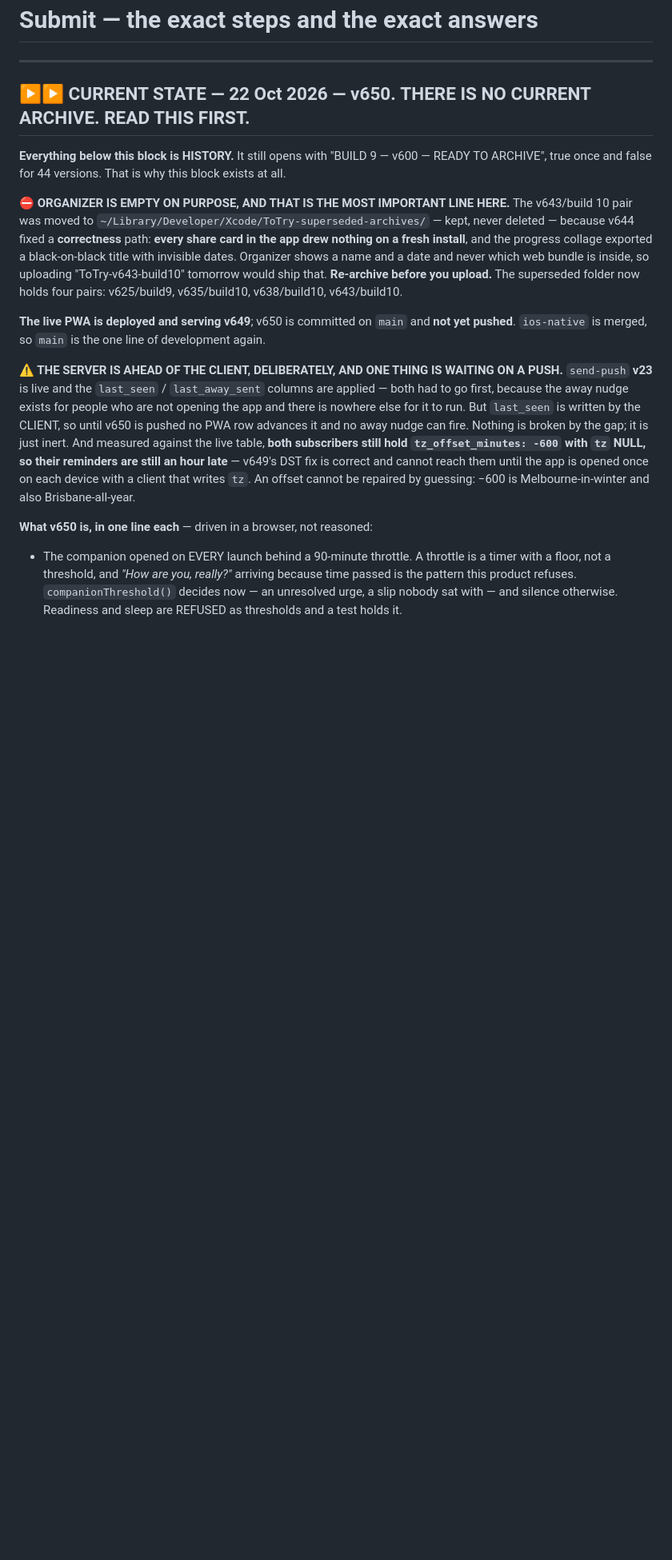
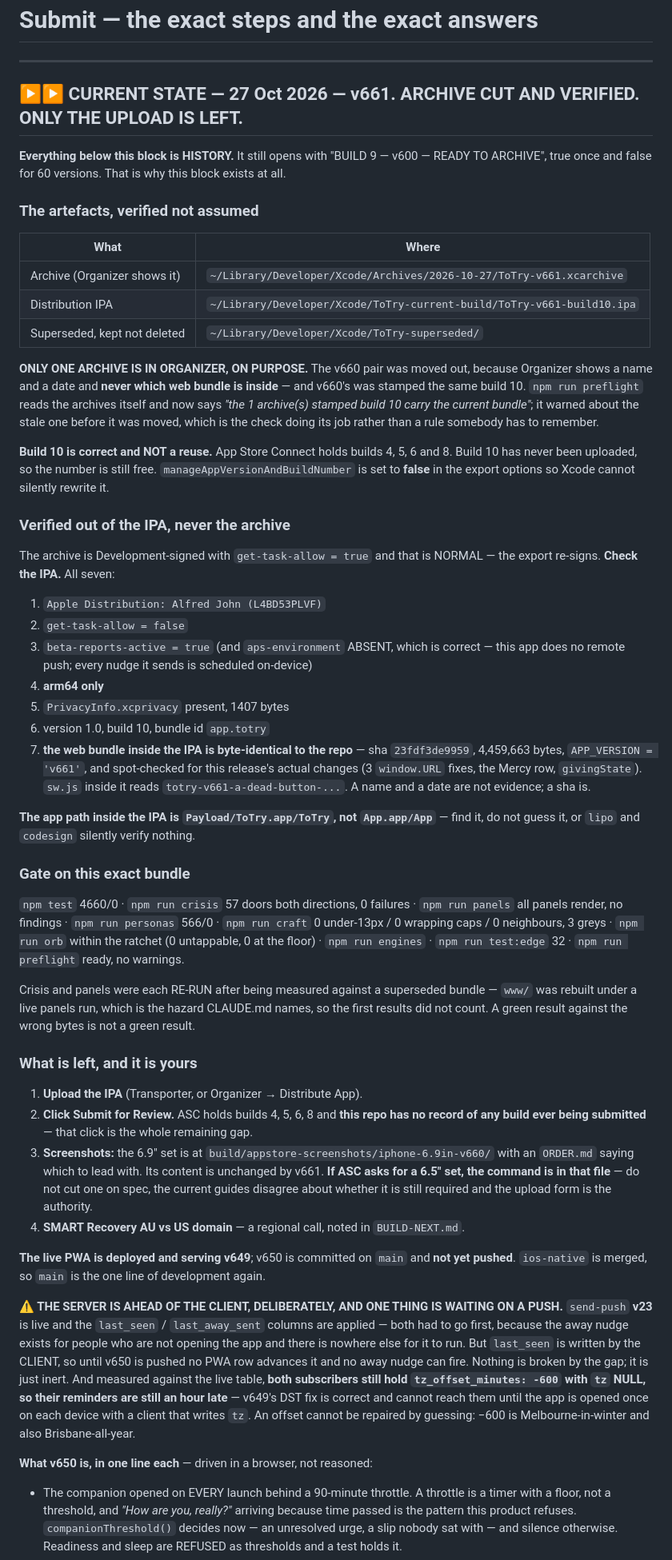
Before and after one commit to alfredjohn200101/ToTry, a Markdown page: SUBMIT-CHECKLIST.md, the part around the change. Shown at 80% size. Rendered like a GitHub page; blank space fills up the shorter version.

Commit message:
docs: v661 archive cut and verified — the checklist says so out of the IPA
SUBMIT-CHECKLIST.md's current-state block said "THERE IS NO CURRENT ARCHIVE" for
v650, which is now false. Rewritten to the artefacts that exist and how they were
verified, because this file's own opening line is that everything below it was
"true once and false for 60 versions".

What it now records rather than implies:

 - Only ONE archive is in Organizer, on purpose. The v660 pair was moved to
   ~/Library/Developer/Xcode/ToTry-superseded/ (kept, never deleted) because it
   was stamped the SAME build 10 and Organizer shows a name and a date and never
   which web bundle is inside. preflight reads the archives itself and warned
   about it before it was moved — the check doing its job instead of a rule
   somebody has to remember.
 - Build 10 is correct and not a reuse: ASC holds 4, 5, 6, 8.
   manageAppVersionAndBuildNumber is set to FALSE in the export options so Xcode
   cannot silently rewrite it.
 - Verified out of the IPA, never the archive — the archive is Development-signed
   with get-task-allow=true by design because the export re-signs. All seven:
   distribution identity, get-task-allow=false, beta-reports-active=true (and
   aps-environment ABSENT, which is correct — this app does no remote push),
   arm64 only, PrivacyInfo 1407 bytes, 1.0/10/app.totry, and the seventh is the
   one that matters: the web bundle inside the IPA is BYTE-IDENTICAL to the repo
   at sha 23fdf3de9959, carrying APP_VERSION 'v661' and this release's actual
   changes. A name and a date are not evidence; a sha is.
 - The app path inside the IPA is Payload/ToTry.app/ToTry, not App.app/App. My
   first verification guessed the latter, and lipo/codesign then verify NOTHING
   while looking like they ran. Find it, do not guess it.
 - The gate figures are the ones measured on THIS bundle, with the note that
   crisis and panels were each re-run after being measured against a superseded
   one. A green result against the wrong bytes is not a green result.
 - 6.5" screenshots are NOT known to be required. The previous note asserted they
   were with no Apple source behind it; current third-party guides disagree and
   the ASC upload form is the authority, which is on screen at upload time anyway.

Co-Authored-By: Claude Opus 5 <noreply@anthropic.com>

```diff
--- a/SUBMIT-CHECKLIST.md
+++ b/SUBMIT-CHECKLIST.md
@@ -3,18 +3,70 @@
 
 ---
 
-## ▶▶ CURRENT STATE — 22 Oct 2026 — v650. **THERE IS NO CURRENT ARCHIVE.** READ THIS FIRST.
+## ▶▶ CURRENT STATE — 27 Oct 2026 — v661. **ARCHIVE CUT AND VERIFIED. ONLY THE UPLOAD IS LEFT.**
 
 **Everything below this block is HISTORY.** It still opens with "BUILD 9 — v600 — READY TO
-ARCHIVE", true once and false for 44 versions. That is why this block exists at all.
+ARCHIVE", true once and false for 60 versions. That is why this block exists at all.
 
-**⛔ ORGANIZER IS EMPTY ON PURPOSE, AND THAT IS THE MOST IMPORTANT LINE HERE.** The v643/build 10
-pair was moved to `~/Library/Developer/Xcode/ToTry-superseded-archives/` — kept, never deleted —
-because v644 fixed a **correctness** path: **every share card in the app drew nothing on a fresh
-install**, and the progress collage exported a black-on-black title with invisible dates. Organizer
-shows a name and a date and never which web bundle is inside, so uploading "ToTry-v643-build10"
-tomorrow would ship that. **Re-archive before you upload.** The superseded folder now holds four
-pairs: v625/build9, v635/build10, v638/build10, v643/build10.
+### The artefacts, verified not assumed
+
+| What | Where |
+|---|---|
+| Archive (Organizer shows it) | `~/Library/Developer/Xcode/Archives/2026-10-27/ToTry-v661.xcarchive` |
+| Distribution IPA | `~/Library/Developer/Xcode/ToTry-current-build/ToTry-v661-build10.ipa` |
+| Superseded, kept not deleted | `~/Library/Developer/Xcode/ToTry-superseded/` |
+
+**ONLY ONE ARCHIVE IS IN ORGANIZER, ON PURPOSE.** The v660 pair was moved out, because Organizer
+shows a name and a date and **never which web bundle is inside** — and v660's was stamped the same
+build 10. `npm run preflight` reads the archives itself and now says *"the 1 archive(s) stamped
+build 10 carry the current bundle"*; it warned about the stale one before it was moved, which is the
+check doing its job rather than a rule somebody has to remember.
+
+**Build 10 is correct and NOT a reuse.** App Store Connect holds builds 4, 5, 6 and 8. Build 10 has
+never been uploaded, so the number is still free. `manageAppVersionAndBuildNumber` is set to
+**false** in the export options so Xcode cannot silently rewrite it.
+
+### Verified out of the IPA, never the archive
+
+The archive is Development-signed with `get-task-allow = true` and that is NORMAL — the export
+re-signs. **Check the IPA.** All seven:
+
+1. `Apple Distribution: Alfred John (L4BD53PLVF)`
+2. `get-task-allow = false`
+3. `beta-reports-active = true` (and `aps-environment` ABSENT, which is correct — this app does no
+   remote push; every nudge it sends is scheduled on-device)
+4. **arm64 only**
+5. `PrivacyInfo.xcprivacy` present, 1407 bytes
+6. version 1.0, build 10, bundle id `app.totry`
+7. **the web bundle inside the IPA is byte-identical to the repo** — sha `23fdf3de9959`,
+   4,459,663 bytes, `APP_VERSION = 'v661'`, and spot-checked for this release's actual changes
+   (3 `window.URL` fixes, the Mercy row, `givingState`). `sw.js` inside it reads
+   `totry-v661-a-dead-button-...`. A name and a date are not evidence; a sha is.
+
+**The app path inside the IPA is `Payload/ToTry.app/ToTry`, not `App.app/App`** — find it, do not
+guess it, or `lipo` and `codesign` silently verify nothing.
+
+### Gate on this exact bundle
+
+`npm test` 4660/0 · `npm run crisis` 57 doors both directions, 0 failures · `npm run panels` all
+panels render, no findings · `npm run personas` 566/0 · `npm run craft` 0 under-13px / 0 wrapping
+caps / 0 neighbours, 3 greys · `npm run orb` within the ratchet (0 untappable, 0 at the floor) ·
+`npm run engines` · `npm run test:edge` 32 · `npm run preflight` ready, no warnings.
+
+Crisis and panels were each RE-RUN after being measured against a superseded bundle — `www/` was
+rebuilt under a live panels run, which is the hazard CLAUDE.md names, so the first results did not
+count. A green result against the wrong bytes is not a green result.
+
+### What is left, and it is yours
+
+1. **Upload the IPA** (Transporter, or Organizer → Distribute App).
+2. **Click Submit for Review.** ASC holds builds 4, 5, 6, 8 and **this repo has no record of any
+   build ever being submitted** — that click is the whole remaining gap.
+3. **Screenshots:** the 6.9" set is at `build/appstore-screenshots/iphone-6.9in-v660/` with an
+   `ORDER.md` saying which to lead with. Its content is unchanged by v661. **If ASC asks for a 6.5"
+   set, the command is in that file** — do not cut one on spec, the current guides disagree about
+   whether it is still required and the upload form is the authority.
+4. **SMART Recovery AU vs US domain** — a regional call, noted in `BUILD-NEXT.md`.
 
 **The live PWA is deployed and serving v649**; v650 is committed on `main` and **not yet pushed**.
 `ios-native` is merged, so `main` is the one line of development again.
```
